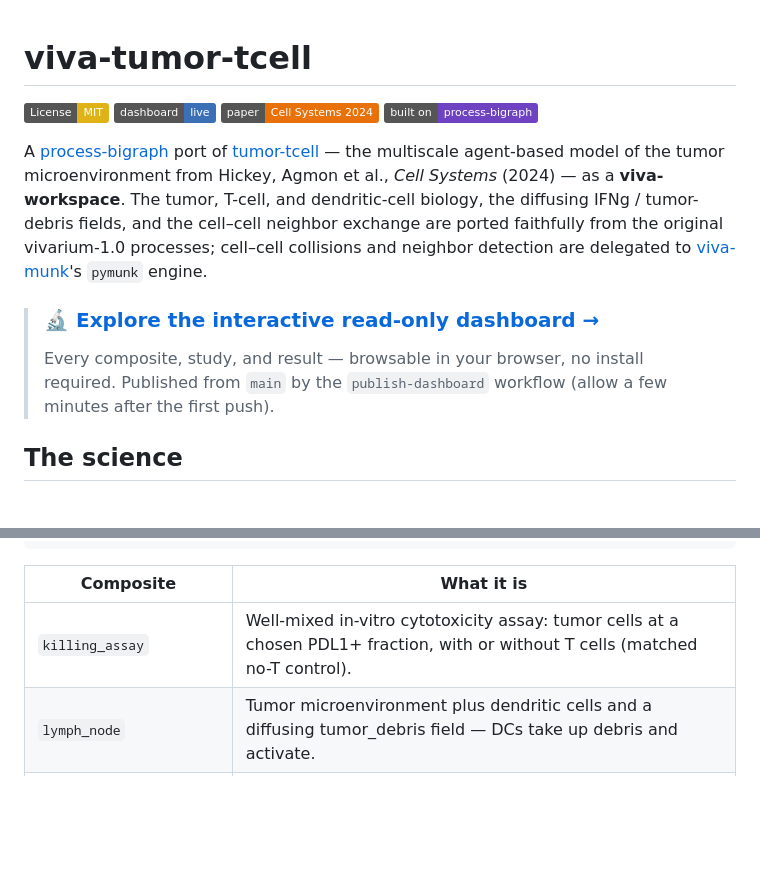
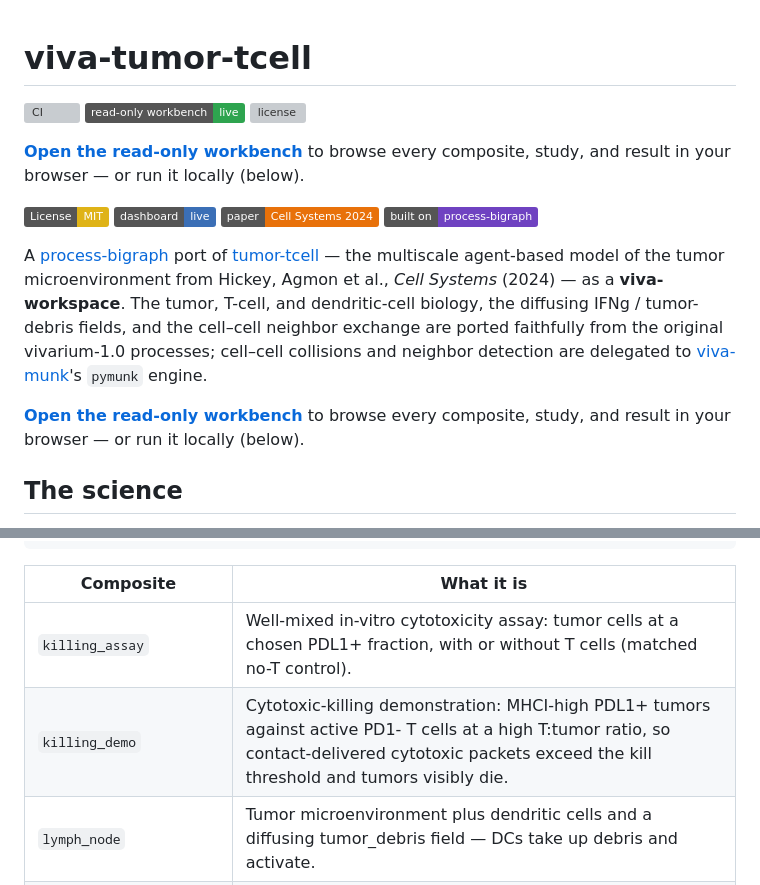
Before and after one commit to vivarium-collective/viva-tumor-tcell, a Markdown page: README.md, 2 parts joined by grey strips. GitHub-like rendering; badges without logos; blank space fills up the shorter version; grey boxes are pictures that could not be loaded.

Commit message:
docs(readme): add CI + read-only workbench badges and workbench link (gen-readme) (#13)

```diff
--- a/README.md
+++ b/README.md
@@ -1,4 +1,18 @@
 # viva-tumor-tcell
+
+<!-- BEGIN:badges -->
+<!-- generated by `vivarium-workbench gen-readme` — edit the source, not this table -->
+
+[![CI](https://github.com/vivarium-collective/viva-tumor-tcell/actions/workflows/workspace-ci.yml/badge.svg)](https://github.com/vivarium-collective/viva-tumor-tcell/actions/workflows/workspace-ci.yml)
+[![read-only workbench](https://img.shields.io/badge/read--only_workbench-live-2ea44f)](https://vivarium-collective.github.io/viva-tumor-tcell/workbench/)
+[![license](https://img.shields.io/github/license/vivarium-collective/viva-tumor-tcell)](./LICENSE)
+<!-- END:badges -->
+
+<!-- BEGIN:dashboard -->
+<!-- generated by `vivarium-workbench gen-readme` — edit the source, not this table -->
+
+**[Open the read-only workbench](https://vivarium-collective.github.io/viva-tumor-tcell/workbench/)** to browse every composite, study, and result in your browser — or run it locally (below).
+<!-- END:dashboard -->
 
 [![License: MIT](https://img.shields.io/badge/License-MIT-yellow.svg)](LICENSE)
 [![Read-only dashboard](https://img.shields.io/badge/dashboard-live-3b6fb6.svg)](https://vivarium-collective.github.io/viva-tumor-tcell/dashboard/)
@@ -17,10 +31,7 @@ cell–cell collisions and neighbor detection are delegated to
 <!-- BEGIN:dashboard -->
 <!-- generated by `vivarium-workbench gen-readme` — edit the source, not this table -->
 
-> ### 🔬 [Explore the interactive read-only dashboard →](https://vivarium-collective.github.io/viva-tumor-tcell/dashboard/)
->
-> Every composite, study, and result — browsable in your browser, no install required.
-> Published from `main` by the `publish-dashboard` workflow (allow a few minutes after the first push).
+**[Open the read-only workbench](https://vivarium-collective.github.io/viva-tumor-tcell/workbench/)** to browse every composite, study, and result in your browser — or run it locally (below).
 <!-- END:dashboard -->
 
 ## The science
@@ -106,6 +117,7 @@ python studies/tumor-microenvironment/sims/run.py
 | Composite | What it is |
 |---|---|
 | `killing_assay` | Well-mixed in-vitro cytotoxicity assay: tumor cells at a chosen PDL1+ fraction, with or without T cells (matched no-T control). |
+| `killing_demo` | Cytotoxic-killing demonstration: MHCI-high PDL1+ tumors against active PD1- T cells at a high T:tumor ratio, so contact-delivered cytotoxic packets exceed the kill threshold and tumors visibly die. |
 | `lymph_node` | Tumor microenvironment plus dendritic cells and a diffusing tumor_debris field — DCs take up debris and activate. |
 | `tumor_microenvironment` | CODEX layout: a central tumor mass ringed by T cells over a diffusing IFNg field. pd1_positive_frac + n_tcells select the no-T / 25% PD1+ / 75% PD1+ headline conditions. |
 | `tumor_tcell_basic` | Small well-mixed chamber of tumor + T cells sharing a diffusing IFNg field; collisions via viva-munk (M1 core-seam demo). |
```
